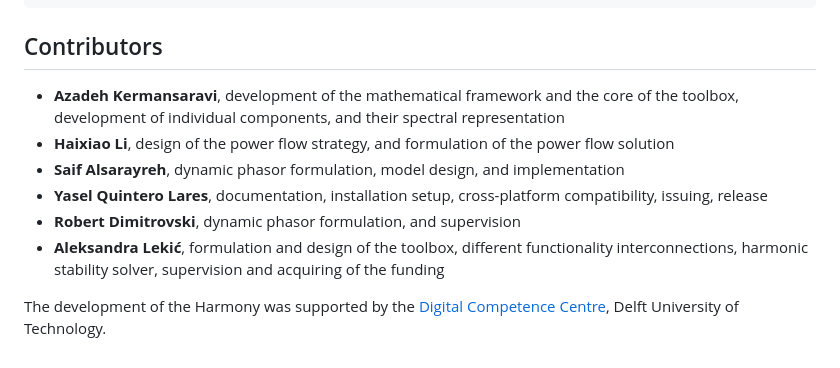
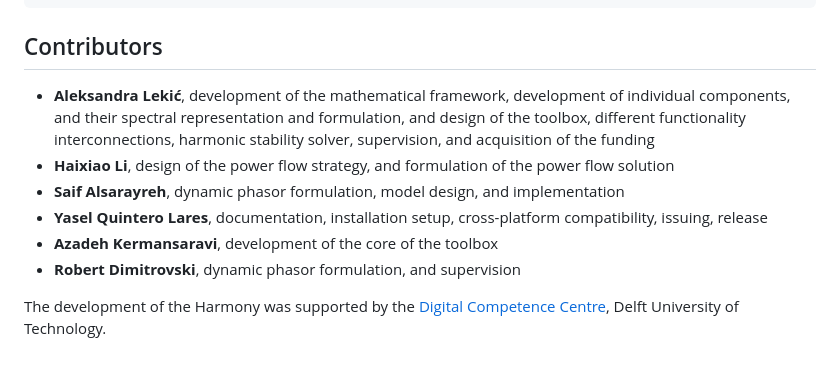
Before and after one commit to CRESYM/Harmony, a Markdown page: README.md, the part around the change. GitHub-like rendering.

```diff
--- a/README.md
+++ b/README.md
@@ -53,11 +53,12 @@ cd Release  # Windows only
 
 
 ## Contributors
-- **Azadeh Kermansaravi**, development of the mathematical framework and the core of the toolbox, development of individual components, and their spectral representation
+- **Aleksandra Lekić**, development of the mathematical framework, development of individual components, and their spectral representation and formulation, and design of the toolbox, different functionality interconnections, harmonic stability solver, supervision, and acquisition of the funding
 - **Haixiao Li**, design of the power flow strategy, and formulation of the power flow solution
 - **Saif Alsarayreh**, dynamic phasor formulation, model design, and implementation
 - **Yasel Quintero Lares**, documentation, installation setup, cross-platform compatibility, issuing, release
+- **Azadeh Kermansaravi**, development of the core of the toolbox
 - **Robert Dimitrovski**, dynamic phasor formulation, and supervision
-- **Aleksandra Lekić**, formulation and design of the toolbox, different functionality interconnections, harmonic stability solver, supervision and acquiring of the funding
+
 
  The development of the Harmony was supported by the [Digital Competence Centre](https://www.tudelft.nl/index.php?id=67120&L=1/), Delft University of Technology.
```
